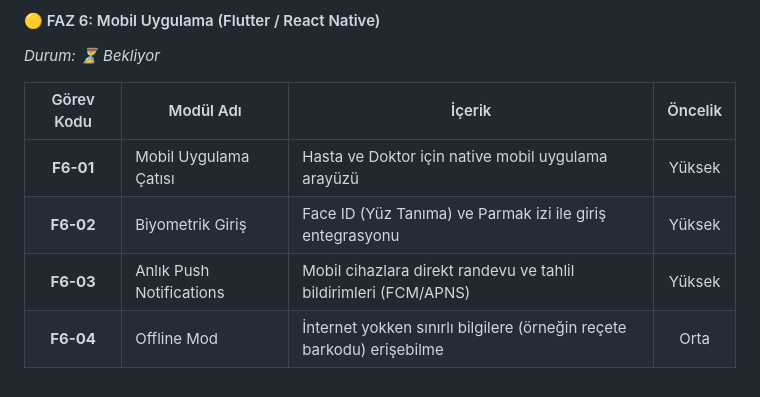
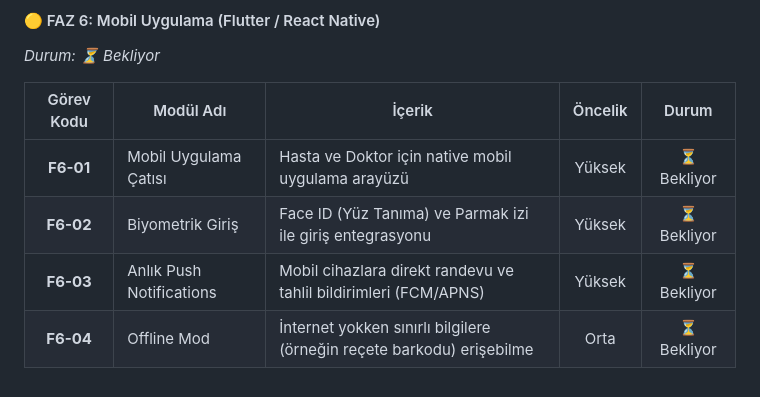
Before and after one commit to halithacbekkur/HealthTech, a Markdown page: Projeakisi.md, the part around one of its changes. Rendered like a GitHub page.

```diff
--- a/Projeakisi.md
+++ b/Projeakisi.md
@@ -842,9 +842,9 @@ Proje genelinde elde edilen sonuçlar ve istatistikler değerlendirildi.
 #### 🟡 FAZ 6: Mobil Uygulama (Flutter / React Native)
 *Durum: ⏳ Bekliyor*
 
-| Görev Kodu | Modül Adı | İçerik | Öncelik |
-|:---:|---|---|:---:|
-| **F6-01** | Mobil Uygulama Çatısı | Hasta ve Doktor için native mobil uygulama arayüzü | Yüksek |
-| **F6-02** | Biyometrik Giriş | Face ID (Yüz Tanıma) ve Parmak izi ile giriş entegrasyonu | Yüksek |
-| **F6-03** | Anlık Push Notifications | Mobil cihazlara direkt randevu ve tahlil bildirimleri (FCM/APNS) | Yüksek |
-| **F6-04** | Offline Mod | İnternet yokken sınırlı bilgilere (örneğin reçete barkodu) erişebilme | Orta |
+| Görev Kodu | Modül Adı | İçerik | Öncelik | Durum |
+|:---:|---|---|:---:|:---:|
+| **F6-01** | Mobil Uygulama Çatısı | Hasta ve Doktor için native mobil uygulama arayüzü | Yüksek | ⏳ Bekliyor |
+| **F6-02** | Biyometrik Giriş | Face ID (Yüz Tanıma) ve Parmak izi ile giriş entegrasyonu | Yüksek | ⏳ Bekliyor |
+| **F6-03** | Anlık Push Notifications | Mobil cihazlara direkt randevu ve tahlil bildirimleri (FCM/APNS) | Yüksek | ⏳ Bekliyor |
+| **F6-04** | Offline Mod | İnternet yokken sınırlı bilgilere (örneğin reçete barkodu) erişebilme | Orta | ⏳ Bekliyor |
```
Also changed, not shown: other parts of Projeakisi.md (+28 -28 lines).
